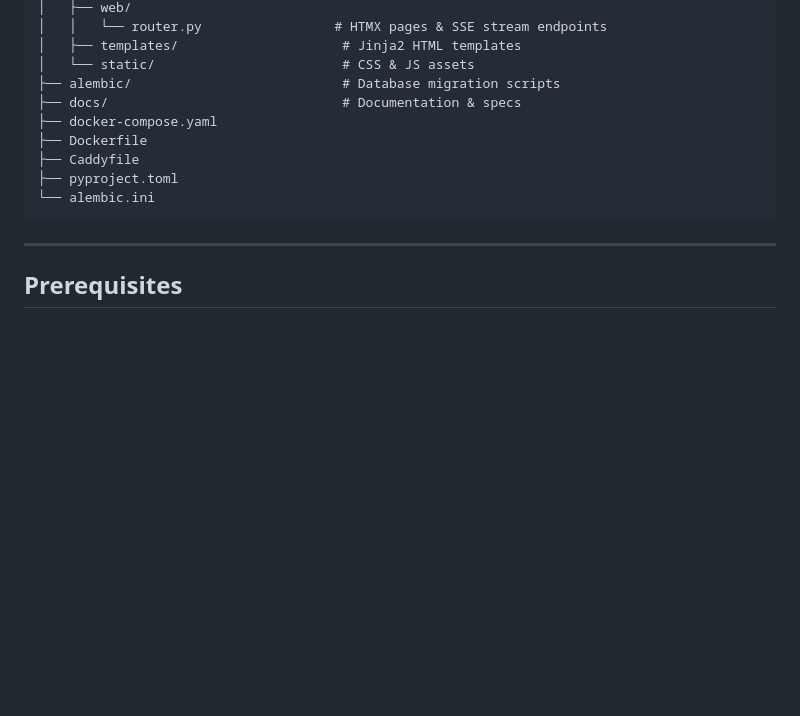
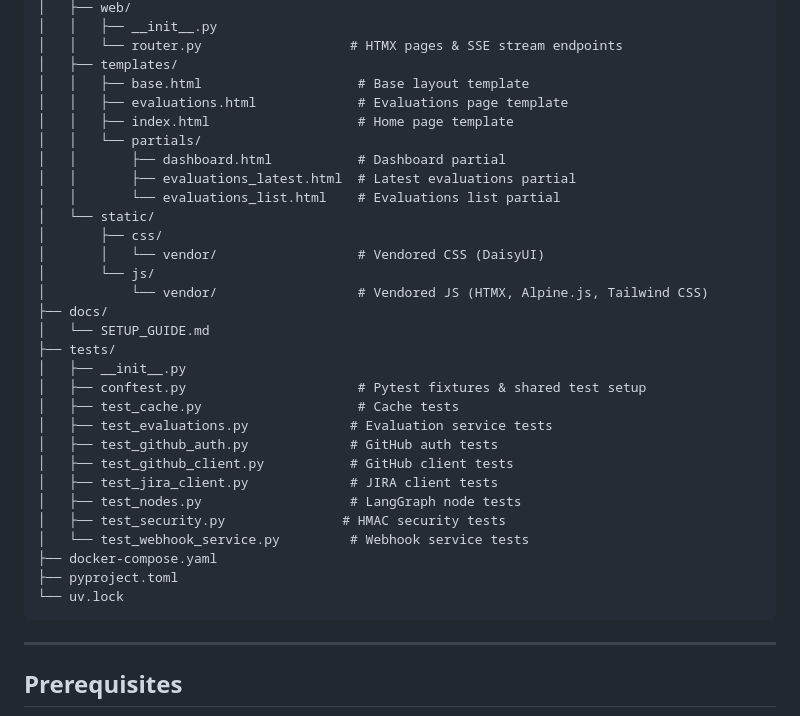
Before and after one commit to poyao0705/itsm-agent, a Markdown page: README.md, the part around one of its changes. Drawn GitHub-style; blank space fills up the shorter version.

````diff
--- a/README.md
+++ b/README.md
@@ -145,14 +175,35 @@ GitHub Webhook (pull_request)
 │   ├── web/
-│   │   └── router.py                 # HTMX pages & SSE stream endpoints
-│   ├── templates/                     # Jinja2 HTML templates
-│   └── static/                        # CSS & JS assets
-├── alembic/                           # Database migration scripts
-├── docs/                              # Documentation & specs
+│   │   ├── __init__.py
+│   │   └── router.py                   # HTMX pages & SSE stream endpoints
+│   ├── templates/
+│   │   ├── base.html                    # Base layout template
+│   │   ├── evaluations.html             # Evaluations page template
+│   │   ├── index.html                   # Home page template
+│   │   └── partials/
+│   │       ├── dashboard.html           # Dashboard partial
+│   │       ├── evaluations_latest.html  # Latest evaluations partial
+│   │       └── evaluations_list.html    # Evaluations list partial
+│   └── static/
+│       ├── css/
+│       │   └── vendor/                  # Vendored CSS (DaisyUI)
+│       └── js/
+│           └── vendor/                  # Vendored JS (HTMX, Alpine.js, Tailwind CSS)
+├── docs/
+│   └── SETUP_GUIDE.md
+├── tests/
+│   ├── __init__.py
+│   ├── conftest.py                      # Pytest fixtures & shared test setup
+│   ├── test_cache.py                    # Cache tests
+│   ├── test_evaluations.py             # Evaluation service tests
+│   ├── test_github_auth.py             # GitHub auth tests
+│   ├── test_github_client.py           # GitHub client tests
+│   ├── test_jira_client.py             # JIRA client tests
+│   ├── test_nodes.py                   # LangGraph node tests
+│   ├── test_security.py               # HMAC security tests
+│   └── test_webhook_service.py         # Webhook service tests
 ├── docker-compose.yaml
-├── Dockerfile
-├── Caddyfile
 ├── pyproject.toml
-└── alembic.ini
+└── uv.lock
 ```
 
 ---
````
Also changed, not shown: other parts of README.md (+59 -29 lines).
